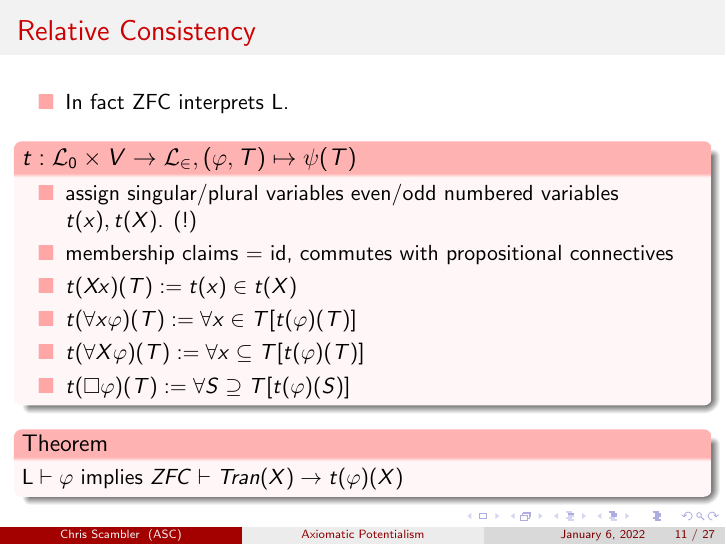
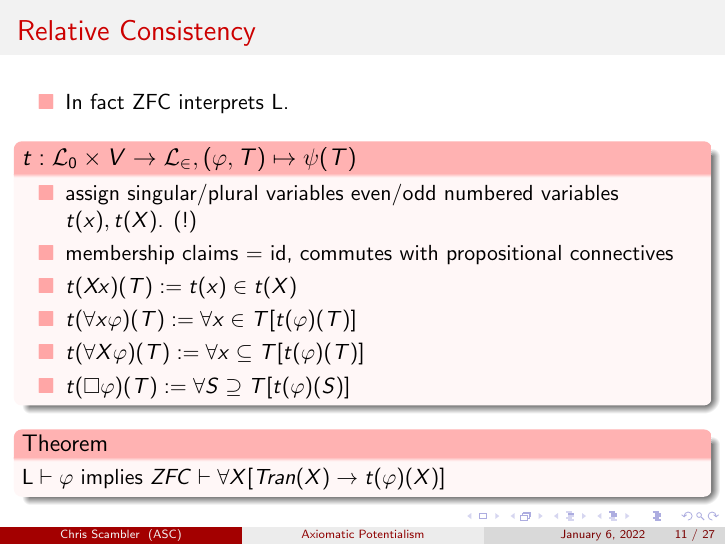
Before and after one commit to cscambler/Barca-slides, LaTeX slides (Barca-slides.tex): page 52 of 139. The pictures show the PDF file Barca-slides.pdf that the author committed with the source.

Commit message:
correction

```diff
--- a/Barca-slides.tex
+++ b/Barca-slides.tex
@@ -238,7 +238,7 @@ Oxford University \\
 \end{block}
 \onslide<9->
 \begin{block}{Theorem}
-  $\mathsf{L} \vdash \varphi$ implies $ZFC \vdash Tran(X) \rightarrow t(\varphi)(X)$
+  $\mathsf{L} \vdash \varphi$ implies $ZFC \vdash \forall X [Tran(X) \rightarrow t(\varphi)(X)]$
 \end{block}
 \end{frame}
 \begin{frame}
@@ -292,7 +292,7 @@ prefixing all universal quantifiers by a $\Box$
 \onslide<3->
 \begin{block}{Bi-interpretation}
     In fact, ZFC $\vdash (\forall X [Tran(X) \rightarrow t(\phi^\diamond)(X)]) \leftrightarrow \phi$;
-    \onslide<4->and L$^+$ $\vdash (\forall X[ Tran(X) \rightarrow t(\phi)(X)]) \leftrightarrow \phi$
+    \onslide<4->and \\ L$^+$ $\vdash (\forall X[ Tran(X) \rightarrow t(\phi)(X)])^\Diamond \leftrightarrow \phi$
 \end{block}
 \onslide<5->
 This is something like what Button calls near-synonymy (near-near-synonmy, I guess.)
```
Also changed, not shown: Barca-slides.pdf.
